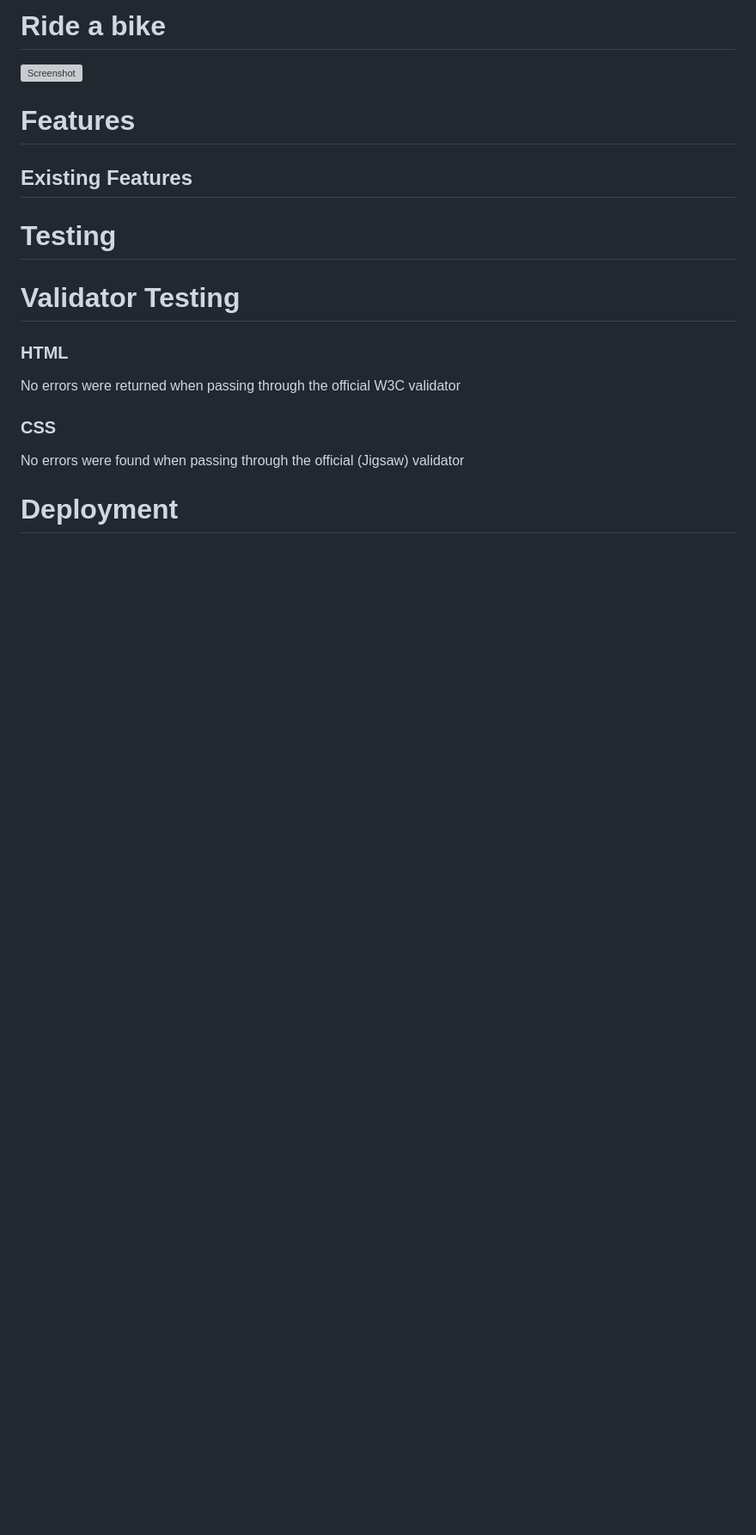
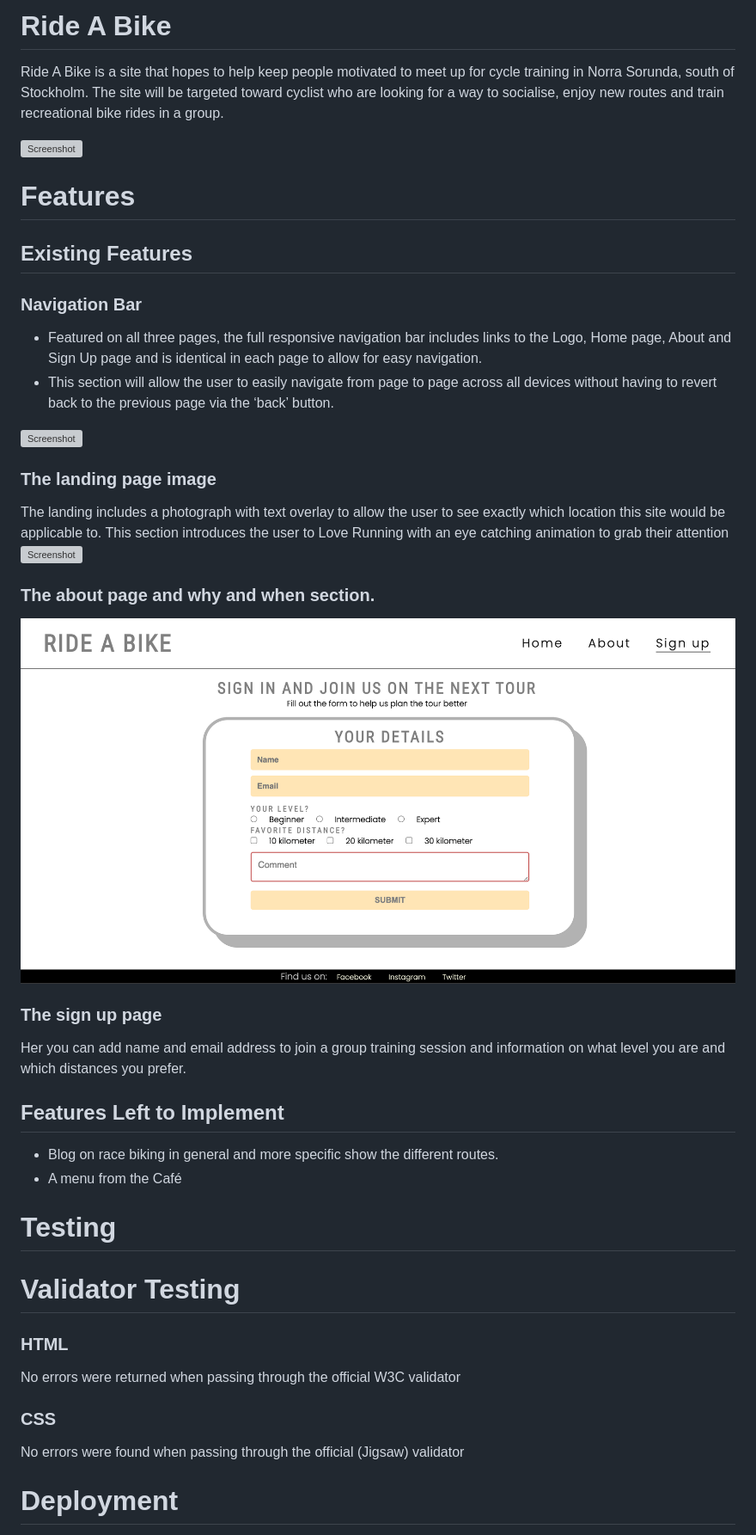
Before and after one commit to SamsKod/ride-a-bike, a Markdown page: README.md, the part around the change printed below. Shown: that part at 86% size. Rendered like a GitHub page; pictures changed too: assets/images/FormScreenshot.png (added); blank space fills up the shorter version; grey boxes are pictures that could not be loaded.

Commit message:
First version of README.md

```diff
--- a/README.md
+++ b/README.md
@@ -1,11 +1,31 @@
 
-# Ride a bike
+# Ride A Bike
+
+Ride A Bike is a site that hopes to help keep people motivated to meet up for cycle training in Norra Sorunda, south of Stockholm. The site will be targeted toward cyclist who are looking for a way to socialise, enjoy new routes and train recreational bike rides in a group.
+
 
 ![Screenshot](assets/images/RideaBikeScreenshot.png)
 
 # Features
 
 ## Existing Features
+
+### Navigation Bar
+- Featured on all three pages, the full responsive navigation bar includes links to the Logo, Home page, About and Sign Up page and is identical in each page to allow for easy navigation.
+- This section will allow the user to easily navigate from page to page across all devices without having to revert back to the previous page via the ‘back’ button.
+
+![Screenshot](assets/images/IndexScreenshot.png)
+### The landing page image
+The landing includes a photograph with text overlay to allow the user to see exactly which location this site would be applicable to.
+This section introduces the user to Love Running with an eye catching animation to grab their attention
+![Screenshot](assets/images/AboutScreenshot.png)
+### The about page and why and when section.
+![Screenshot](assets/images/FormScreenshot.png)
+### The sign up page
+Her you can add name and email address to join a group training session and information on what level you are and which distances you prefer.
+## Features Left to Implement
+- Blog on race biking in general and more specific show the different routes.
+- A menu from the Café
 
 # Testing
 
```
Also changed, not shown: other parts of README.md (+4 -0 lines), 2 other files.
